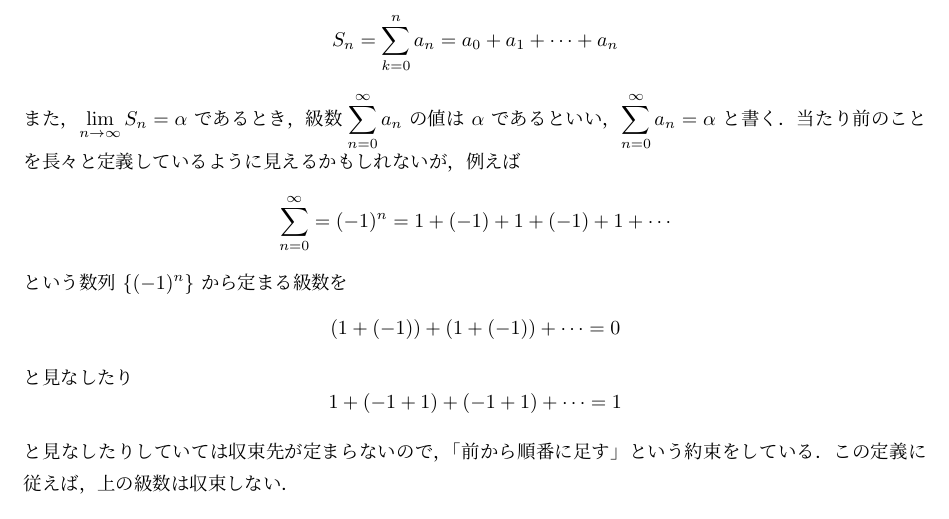
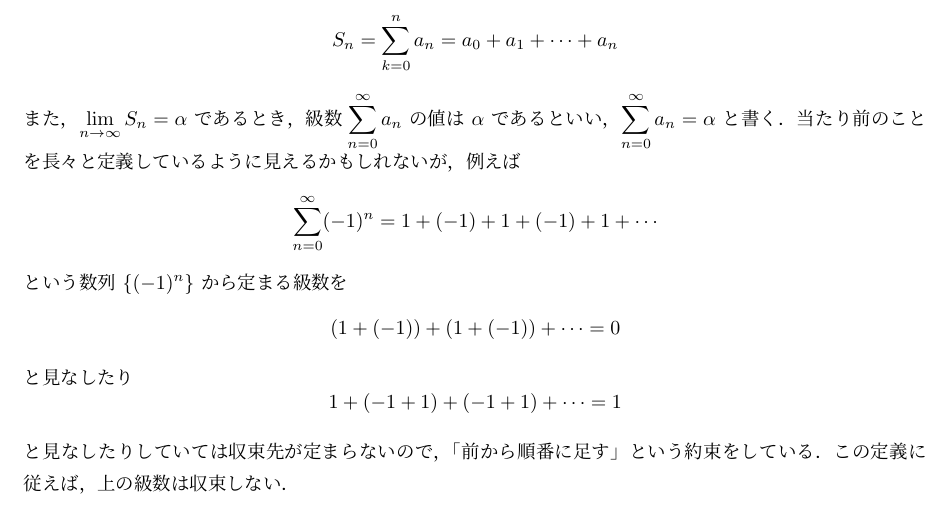
Before and after one commit to kazutsumi/Caulculus2, a LaTeX document (calcII.tex): part of page 53 of 70, cut so that both start at the same text. Compiled offline with upLaTeX and dvipdfmx; a LaTeX package or settings file that is missing is left out.

Commit message:
6節微修正

```diff
--- a/calcII.tex
+++ b/calcII.tex
@@ -2661,7 +2661,7 @@ $\ds \sum_{n=0}^{\infty}a_n$ の値は $\alpha$
 であるといい，$\ds \sum_{n=0}^{\infty} a_n = \alpha$ と書く．当たり前の
 ことを長々と定義しているように見えるかもしれないが，例えば
 \[
-  \sum_{n=0}^{\infty} = (-1)^n = 1 +(-1) + 1 + (-1) + 1 + \cdots
+  \sum_{n=0}^{\infty}  (-1)^n = 1 +(-1) + 1 + (-1) + 1 + \cdots
 \]
 という数列 $\{(-1)^n\}$ から定まる級数を
 \[
```
Also changed, not shown: calcII.pdf.
